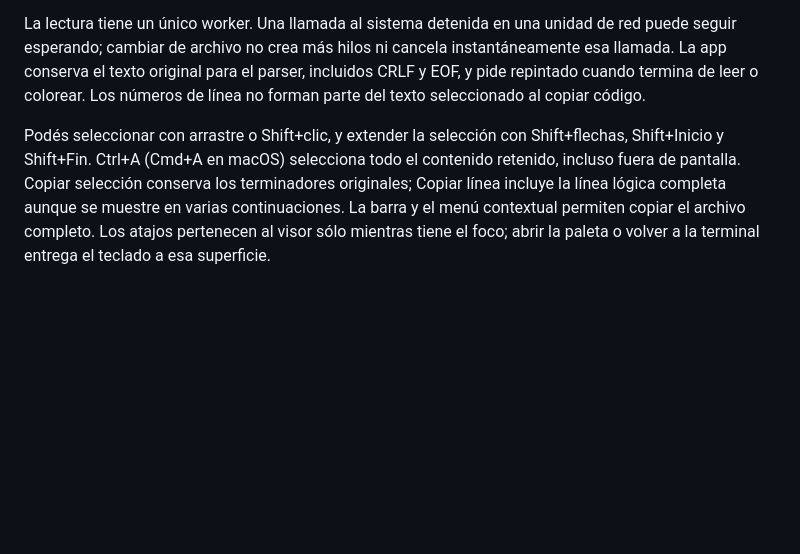
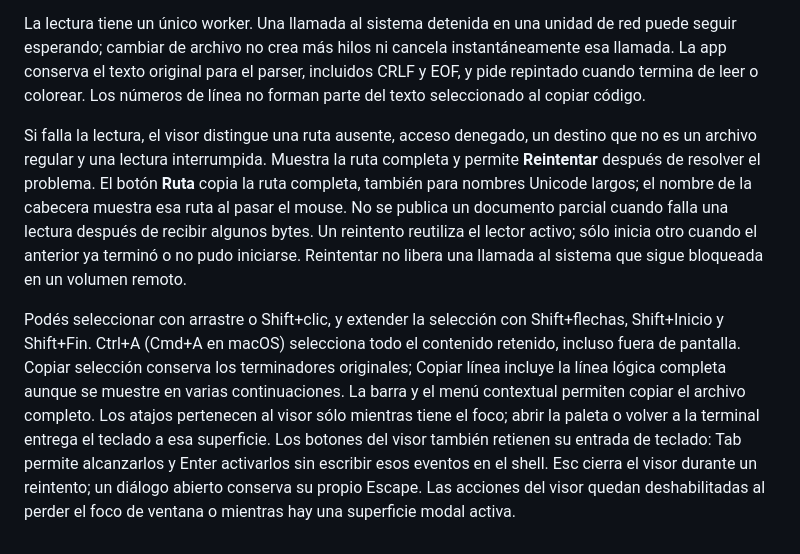
Before and after one commit to MauroProto/terminal-canvas, a Markdown page: docs/SUPPORT.md, the part around the change. Drawn GitHub-style; blank space fills up the shorter version.

```diff
--- a/docs/SUPPORT.md
+++ b/docs/SUPPORT.md
@@ -162,6 +162,16 @@ instantáneamente esa llamada. La app conserva el texto original para el parser,
 incluidos CRLF y EOF, y pide repintado cuando termina de leer o colorear.
 Los números de línea no forman parte del texto seleccionado al copiar código.
 
+Si falla la lectura, el visor distingue una ruta ausente, acceso denegado,
+un destino que no es un archivo regular y una lectura interrumpida. Muestra
+la ruta completa y permite **Reintentar** después de resolver el problema.
+El botón **Ruta** copia la ruta completa, también para nombres Unicode largos;
+el nombre de la cabecera muestra esa ruta al pasar el mouse. No se publica un
+documento parcial cuando falla una lectura después de recibir algunos bytes.
+Un reintento reutiliza el lector activo; sólo inicia otro cuando el anterior
+ya terminó o no pudo iniciarse. Reintentar no libera una llamada al sistema
+que sigue bloqueada en un volumen remoto.
+
 Podés seleccionar con arrastre o Shift+clic, y extender la selección con
 Shift+flechas, Shift+Inicio y Shift+Fin. Ctrl+A (Cmd+A en macOS) selecciona todo el contenido
 retenido, incluso fuera de pantalla. Copiar selección conserva los terminadores
@@ -169,3 +179,8 @@ originales; Copiar línea incluye la línea lógica completa aunque se muestre e
 varias continuaciones. La barra y el menú contextual permiten copiar el archivo
 completo. Los atajos pertenecen al visor sólo mientras tiene el foco; abrir la
 paleta o volver a la terminal entrega el teclado a esa superficie.
+Los botones del visor también retienen su entrada de teclado: Tab permite
+alcanzarlos y Enter activarlos sin escribir esos eventos en el shell. Esc
+cierra el visor durante un reintento; un diálogo abierto conserva su propio
+Escape. Las acciones del visor quedan deshabilitadas al perder el foco de
+ventana o mientras hay una superficie modal activa.
```
Also changed, not shown: docs/LONG-LINE-VIEWER.md (+23 -4 lines).
